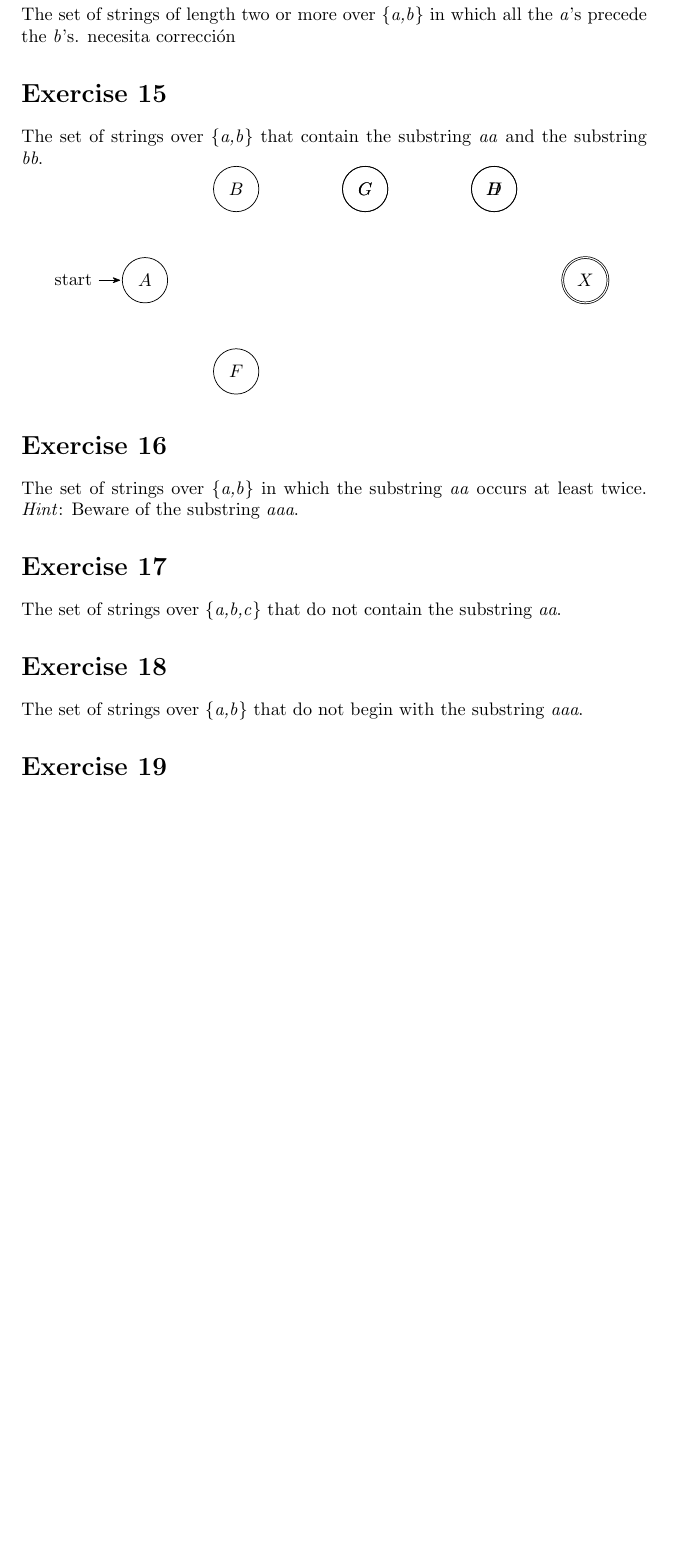
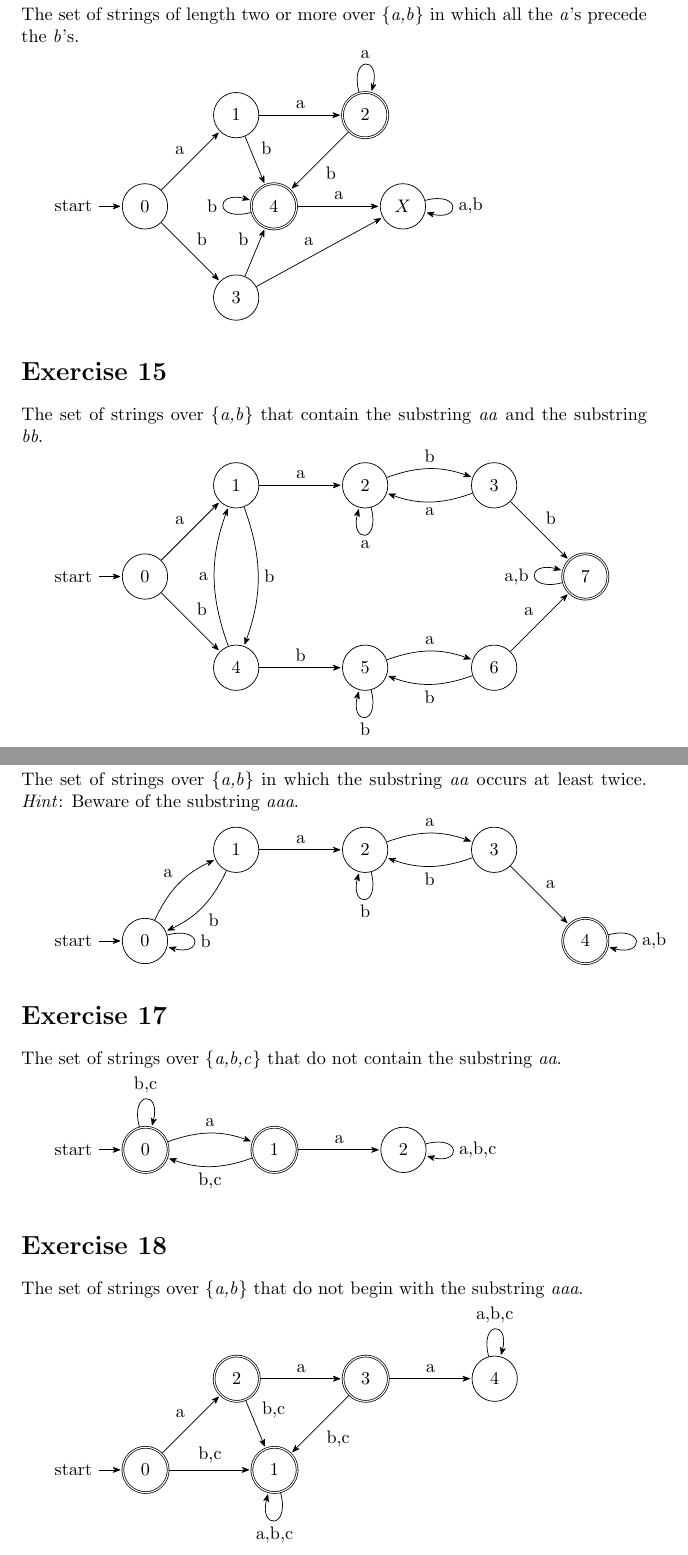
Before and after one commit to Javier184824/Compiladores_e_Interpretes, a LaTeX problem sheet (Tarea_DFA/main.tex): part of page 4 of 11 before the commit and two parts of pages 4 and 5 of 14 after it, the two joined at a grey line, cut so that both start at the same text, the shorter picture padded with empty space. Compiled offline with pdfLaTeX.

Commit message:
Tarea DFAs 12-20

```diff
--- a/Tarea_DFA/main.tex
+++ b/Tarea_DFA/main.tex
@@ -168,7 +168,41 @@ The same set as Exercise 12 without the null string.
 
 \section*{Exercise 14}
 The set of strings of length two or more over \{\textit{a,b}\} in which all the \textit{a}'s precede the \textit{b}'s.
-necesita corrección
+
+\begin{tikzpicture}[
+    shorten >=1pt, node distance=2.5cm, on grid, auto, >={Stealth[round]}
+]
+    % --- 1. DEFINE THE STATES ---
+    \node[state, initial] (0) {$0$};
+    \node[state] (1) [above right=of 0] {$1$};
+    \node[state, accepting] (2) [right=of 1] {$2$};
+
+    \node[state] (3) [below right=of 0] {$3$};
+    \node[state, accepting] (4) [right=of 0] {$4$};
+
+    \node[state] (X) [right=of 4] {$X$};
+
+\path[->]
+        (0) edge node {a} (1)
+            edge node {b} (3)
+
+        (1) edge node {a} (2)
+            edge node {b} (4)
+
+        (2) edge [loop above] node {a} ()
+            edge node {b} (4)
+
+        (3) edge node {a} (X)
+            edge node {b} (4)
+
+        (4) edge node {a} (X)
+            edge [loop left] node {b} ()
+
+        (X) edge [loop right] node {a,b} ()
+
+        ;
+
+\end{tikzpicture}
 
 \section*{Exercise 15}
 The set of strings over \{\textit{a,b}\} that contain the substring \textit{aa} and the substring \textit{bb}.
@@ -177,17 +211,42 @@ The set of strings over \{\textit{a,b}\} that contain the substring \textit{aa}
     shorten >=1pt, node distance=2.5cm, on grid, auto, >={Stealth[round]}
 ]
     % --- 1. DEFINE THE STATES ---
-    \node[state, initial] (A) {$A$};
+    \node[state, initial] (0) {$0$};
 
-    \node[state] (B) [above right=of A] {$B$};
-    \node[state] (C) [right=of B] {$C$};
-    \node[state] (D) [right=of C] {$D$};
+    \node[state] (1) [above right=of 0] {$1$};
+    \node[state] (2) [right=of 1] {$2$};
+    \node[state] (3) [right=of 2] {$3$};
 
-    \node[state] (F) [below right=of A] {$F$};
-    \node[state] (G) [right=of B] {$G$};
-    \node[state] (H) [right=of C] {$H$};
+    \node[state] (4) [below right=of 0] {$4$};
+    \node[state] (5) [right=of 4] {$5$};
+    \node[state] (6) [right=of 5] {$6$};
 
-    \node[state, accepting] (X) [below right=of D] {$X$};
+    \node[state, accepting] (7) [below right=of 3] {$7$};
+
+    \path[->]
+        (0) edge node {a} (1)
+            edge node {b} (4)
+
+        (1) edge node {a} (2)
+            edge [bend left=20] node {b} (4)
+
+        (2) edge [loop below] node {a} ()
+            edge [bend left=20] node {b} (3)
+
+        (3) edge [bend left=20] node {a} (2)
+            edge node {b} (7)
 
 
+        (4) edge [bend left=20] node {a} (1)
+            edge node {b} (5)
+
+        (5) edge [loop below] node {b} ()
+            edge [bend left=20] node {a} (6)
+
+        (6) edge node {a} (7)
+            edge [bend left=20] node {b} (5)
+
+        (7) edge [loop left] node {a,b} ()
+        ;
+
 \end{tikzpicture}
@@ -195,9 +256,82 @@ The set of strings over \{\textit{a,b}\} that contain the substring \textit{aa}
 \section*{Exercise 16}
 The set of strings over \{\textit{a,b}\} in which the substring \textit{aa} occurs at least twice. \textit{Hint}: Beware of the substring \textit{aaa}.
 
+\begin{tikzpicture}[
+    shorten >=1pt, node distance=2.5cm, on grid, auto, >={Stealth[round]}
+]
+    \node[state, initial] (0) {$0$};
+    \node[state] (1) [above right=of 0] {$1$};
+    \node[state] (2) [right=of 1] {$2$};
+    \node[state] (3) [right=of 2] {$3$};
+    \node[state, accepting] (4) [below right=of 3] {$4$};
+
+    \path[->]
+        (0) edge [bend left=20] node {a} (1)
+            edge [loop right] node {b} ()
+
+        (1) edge node {a} (2)
+            edge [bend left=20] node {b} (0)
+
+        (2) edge [bend left=20] node {a} (3)
+            edge [loop below] node {b} ()
+
+        (3) edge node {a} (4)
+            edge [bend left=20] node {b} (2)
+
+        (4) edge [loop right] node {a,b} ()
+
+        ;
+\end{tikzpicture}
+
+
 \section*{Exercise 17}
 The set of strings over \{\textit{a,b,c}\} that do not contain the substring \textit{aa}.
+
+\begin{tikzpicture}[
+    shorten >=1pt, node distance=2.5cm, on grid, auto, >={Stealth[round]}
+]
+    \node[state, initial, accepting] (0) {$0$};
+    \node[state, accepting] (1) [right=of 0] {$1$};
+    \node[state] (2) [right=of 1] {$2$};
+
+    \path[->]
+        (0) edge [bend left=20] node {a} (1)
+            edge [loop above] node {b,c} ()
+
+        (1) edge node {a} (2)
+            edge [bend left=20] node {b,c} (0)
+
+        (2) edge [loop right] node {a,b,c} ()
+
+        ;
+\end{tikzpicture}
 
 \section*{Exercise 18}
 The set of strings over \{\textit{a,b}\} that do not begin with the substring \textit{aaa}.
 
+\begin{tikzpicture}[
+    shorten >=1pt, node distance=2.5cm, on grid, auto, >={Stealth[round]}
+]
+    \node[state, initial, accepting] (0) {$0$};
+    \node[state, accepting] (1) [right of=0] {$1$};
+
+    \node[state, accepting] (2) [above right=of 0] {$2$};
+    \node[state, accepting] (3) [right=of 2] {$3$};
+    \node[state] (4) [right=of 3] {$4$};
+
+    \path[->]
+        (0) edge node {a} (2)
+            edge node {b,c} (1)
+
+        (1) edge [loop below] node {a,b,c} ()
+
+        (2) edge node {a} (3)
+            edge node {b,c} (1)
+
+        (3) edge node {a} (4)
+            edge node {b,c} (1)
+
+        (4) edge [loop above] node {a,b,c} ()
+
+        ;
+\end{tikzpicture}
```
Also changed, not shown: Tarea_DFA/main.pdf, Tarea_DFA/main.tex (63 more changed lines), 2 other files.
